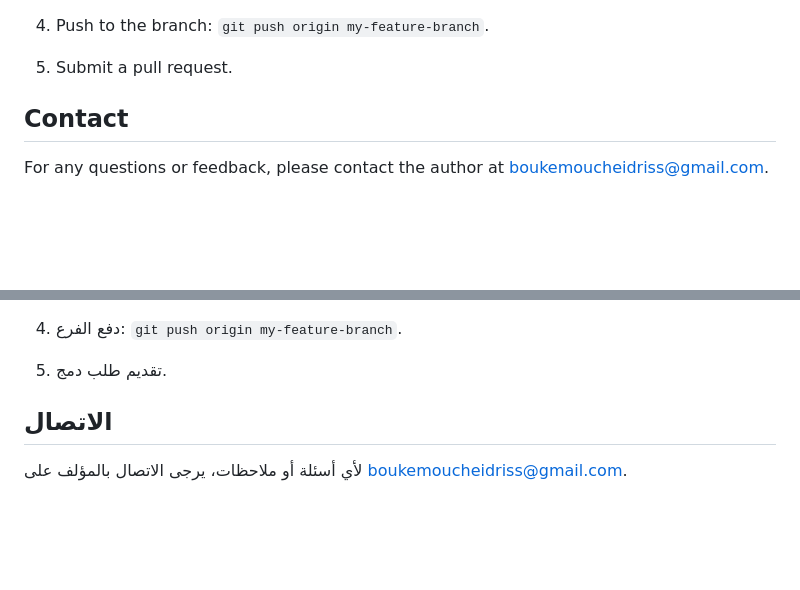
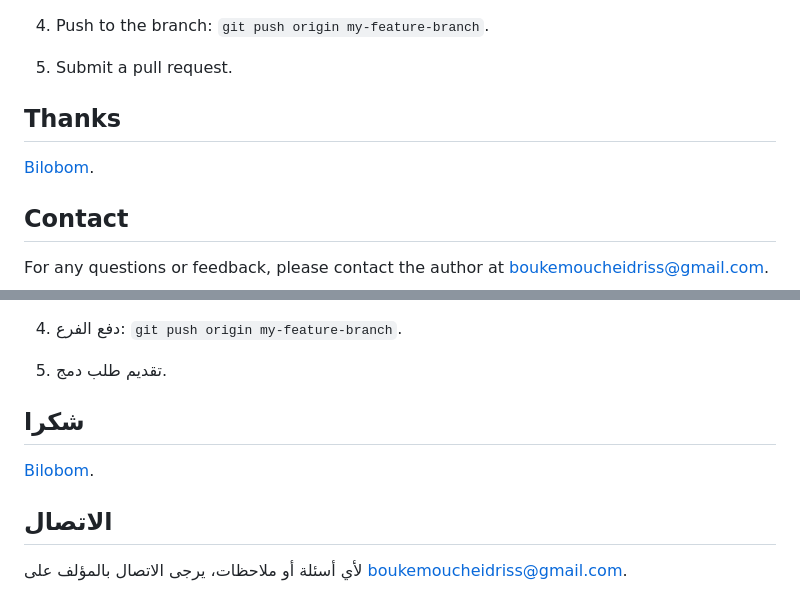
Before and after one commit to TerminalDZ/aadl3-register-request, a Markdown page: README.md, 2 parts joined by grey strips. Rendered like a GitHub page; blank space fills up the shorter version.

```diff
--- a/README.md
+++ b/README.md
@@ -206,6 +206,9 @@ If you would like to contribute to this project, please follow these steps:
 5. Submit a pull request.
 
 
+## Thanks
+
+[Bilobom](https://github.com/bilobom).
 
 ## Contact
 
@@ -425,7 +428,9 @@ yarn publish_app
 
 5. تقديم طلب دمج.
 
+## شكرا
 
+[Bilobom](https://github.com/bilobom).
 
 ## الاتصال
 
```
